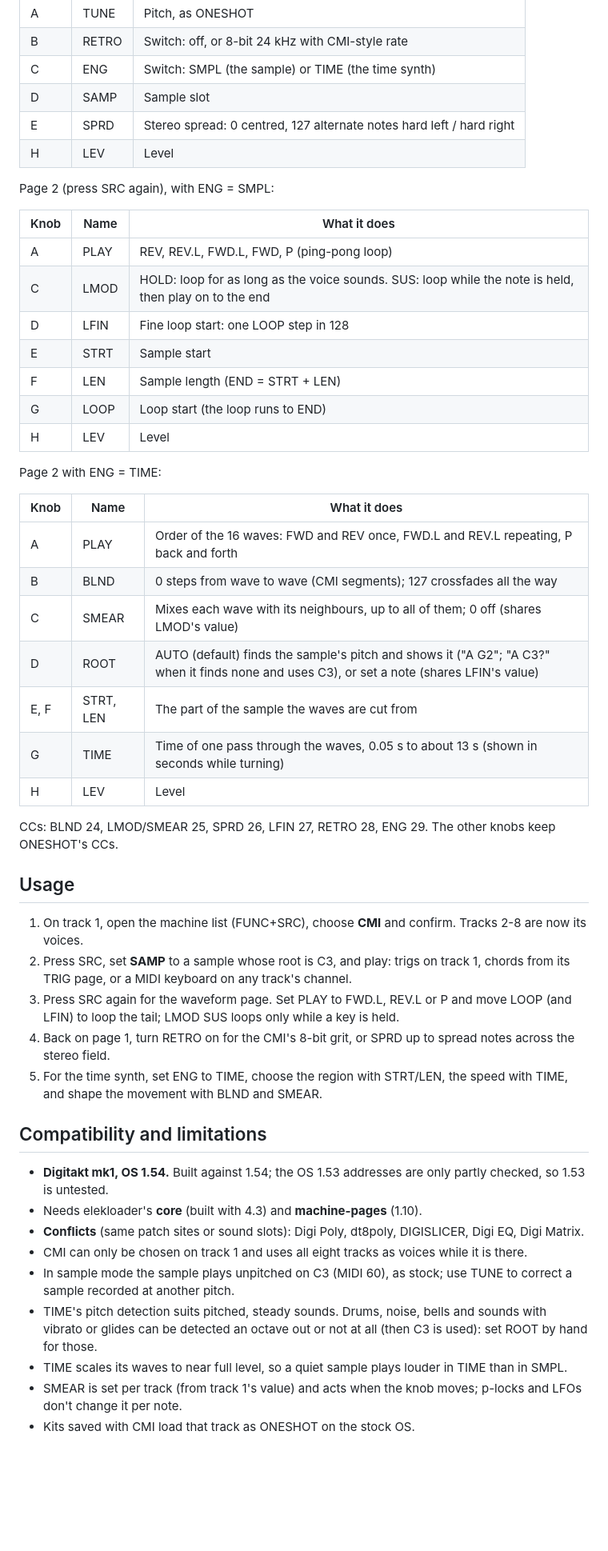
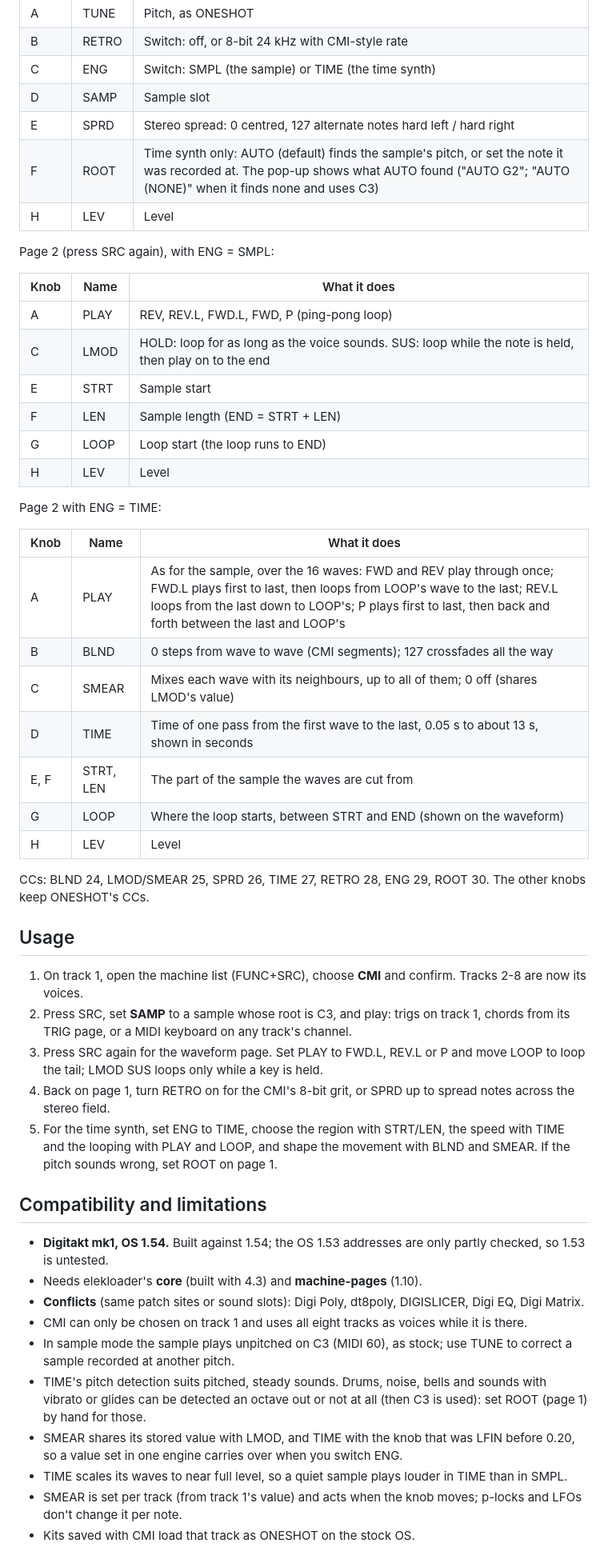
Before and after one commit to neutronrabbit/digicmi, a Markdown page: README.md, the part around one of its changes. Shown at 80% size. Rendered like a GitHub page; blank space fills up the shorter version.

```diff
--- a/README.md
+++ b/README.md
@@ -39,6 +39,7 @@ Page 1 (SRC):
 | C | ENG | Switch: SMPL (the sample) or TIME (the time synth) |
 | D | SAMP | Sample slot |
 | E | SPRD | Stereo spread: 0 centred, 127 alternate notes hard left / hard right |
+| F | ROOT | Time synth only: AUTO (default) finds the sample's pitch, or set the note it was recorded at. The pop-up shows what AUTO found ("AUTO G2"; "AUTO (NONE)" when it finds none and uses C3) |
 | H | LEV | Level |
 
 Page 2 (press SRC again), with ENG = SMPL:
@@ -47,7 +48,6 @@ Page 2 (press SRC again), with ENG = SMPL:
 |---|---|---|
 | A | PLAY | REV, REV.L, FWD.L, FWD, P (ping-pong loop) |
 | C | LMOD | HOLD: loop for as long as the voice sounds. SUS: loop while the note is held, then play on to the end |
-| D | LFIN | Fine loop start: one LOOP step in 128 |
 | E | STRT | Sample start |
 | F | LEN | Sample length (END = STRT + LEN) |
 | G | LOOP | Loop start (the loop runs to END) |
@@ -57,26 +57,26 @@ Page 2 with ENG = TIME:
 
 | Knob | Name | What it does |
 |---|---|---|
-| A | PLAY | Order of the 16 waves: FWD and REV once, FWD.L and REV.L repeating, P back and forth |
+| A | PLAY | As for the sample, over the 16 waves: FWD and REV play through once; FWD.L plays first to last, then loops from LOOP's wave to the last; REV.L loops from the last down to LOOP's; P plays first to last, then back and forth between the last and LOOP's |
 | B | BLND | 0 steps from wave to wave (CMI segments); 127 crossfades all the way |
 | C | SMEAR | Mixes each wave with its neighbours, up to all of them; 0 off (shares LMOD's value) |
-| D | ROOT | AUTO (default) finds the sample's pitch and shows it ("A G2"; "A C3?" when it finds none and uses C3), or set a note (shares LFIN's value) |
+| D | TIME | Time of one pass from the first wave to the last, 0.05 s to about 13 s, shown in seconds |
 | E, F | STRT, LEN | The part of the sample the waves are cut from |
-| G | TIME | Time of one pass through the waves, 0.05 s to about 13 s (shown in seconds while turning) |
+| G | LOOP | Where the loop starts, between STRT and END (shown on the waveform) |
 | H | LEV | Level |
 
-CCs: BLND 24, LMOD/SMEAR 25, SPRD 26, LFIN 27, RETRO 28, ENG 29. The other knobs keep ONESHOT's CCs.
+CCs: BLND 24, LMOD/SMEAR 25, SPRD 26, TIME 27, RETRO 28, ENG 29, ROOT 30. The other knobs keep ONESHOT's CCs.
 
 ## Usage
 
 1. On track 1, open the machine list (FUNC+SRC), choose **CMI** and confirm. Tracks 2-8 are now its voices.
 2. Press SRC, set **SAMP** to a sample whose root is C3, and play: trigs on track 1, chords from its TRIG page,
    or a MIDI keyboard on any track's channel.
-3. Press SRC again for the waveform page. Set PLAY to FWD.L, REV.L or P and move LOOP (and LFIN) to loop the tail;
+3. Press SRC again for the waveform page. Set PLAY to FWD.L, REV.L or P and move LOOP to loop the tail;
    LMOD SUS loops only while a key is held.
 4. Back on page 1, turn RETRO on for the CMI's 8-bit grit, or SPRD up to spread notes across the stereo field.
-5. For the time synth, set ENG to TIME, choose the region with STRT/LEN, the speed with TIME, and shape the
-   movement with BLND and SMEAR.
+5. For the time synth, set ENG to TIME, choose the region with STRT/LEN, the speed with TIME and the looping
+   with PLAY and LOOP, and shape the movement with BLND and SMEAR. If the pitch sounds wrong, set ROOT on page 1.
 
 ## Compatibility and limitations
 
@@ -86,7 +86,9 @@ CCs: BLND 24, LMOD/SMEAR 25, SPRD 26, LFIN 27, RETRO 28, ENG 29. The other knobs
 - CMI can only be chosen on track 1 and uses all eight tracks as voices while it is there.
 - In sample mode the sample plays unpitched on C3 (MIDI 60), as stock; use TUNE to correct a sample recorded at another pitch.
 - TIME's pitch detection suits pitched, steady sounds. Drums, noise, bells and sounds with vibrato or glides can be
-  detected an octave out or not at all (then C3 is used): set ROOT by hand for those.
+  detected an octave out or not at all (then C3 is used): set ROOT (page 1) by hand for those.
+- SMEAR shares its stored value with LMOD, and TIME with the knob that was LFIN before 0.20, so a value set in
+  one engine carries over when you switch ENG.
 - TIME scales its waves to near full level, so a quiet sample plays louder in TIME than in SMPL.
 - SMEAR is set per track (from track 1's value) and acts when the knob moves; p-locks and LFOs don't change it per note.
 - Kits saved with CMI load that track as ONESHOT on the stock OS.
```
Also changed, not shown: other parts of README.md (+11 -11 lines), CHANGELOG.md (+5 -1 lines), CLAUDE.md (+8 -0 lines), media/02-page1.png, media/03-page2-sample.png, media/04-page2-time.png, media/05-page2-time-turning.png (deleted), 6 other files.
